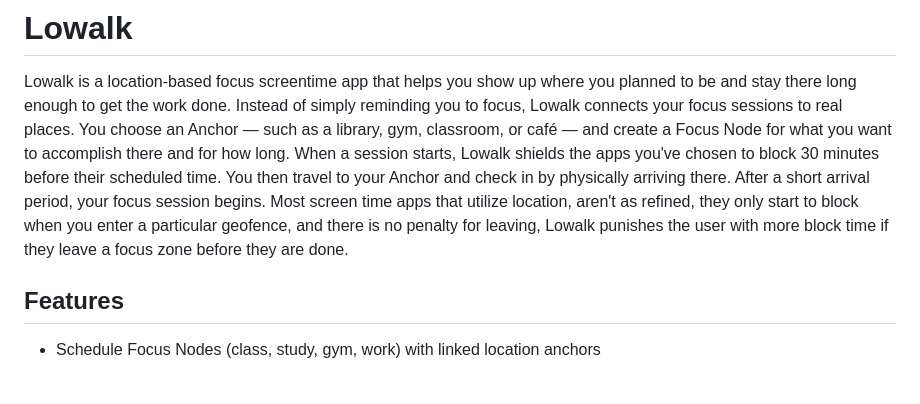
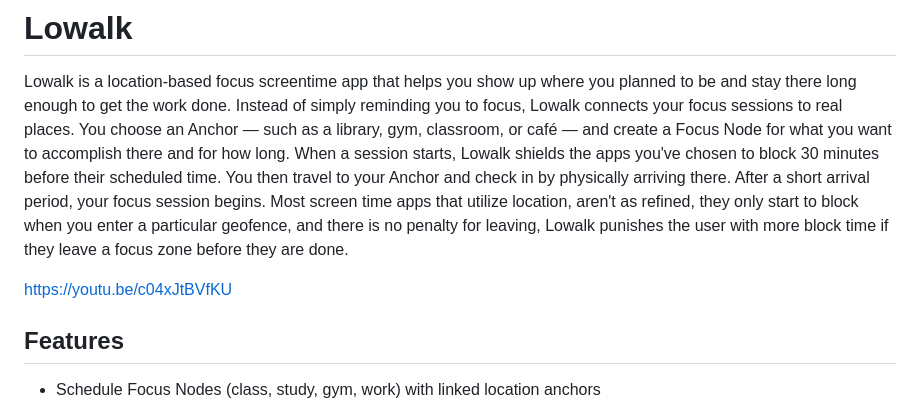
Before and after one commit to ManakoOsh0/LowalkShipaton, a Markdown page: README.md, the part around the change. Rendered like a GitHub page; blank space fills up the shorter version.

Commit message:
Add link to promotional video in README
Added a link to a promotional video for Lowalk.

```diff
--- a/README.md
+++ b/README.md
@@ -2,6 +2,7 @@
 
 Lowalk is a location-based focus screentime app that helps you show up where you planned to be and stay there long enough to get the work done. Instead of simply reminding you to focus, Lowalk connects your focus sessions to real places. You choose an Anchor — such as a library, gym, classroom, or café — and create a Focus Node for what you want to accomplish there and for how long. When a session starts, Lowalk shields the apps you've chosen to block 30 minutes before their scheduled time. You then travel to your Anchor and check in by physically arriving there. After a short arrival period, your focus session begins. Most screen time apps that utilize location, aren't as refined, they only start to block when you enter a particular geofence, and there is no penalty for leaving, Lowalk punishes the user with more block time if they leave a focus zone before they are done.
 
+https://youtu.be/c04xJtBVfKU
 ## Features
 
 - Schedule Focus Nodes (class, study, gym, work) with linked location anchors
```
